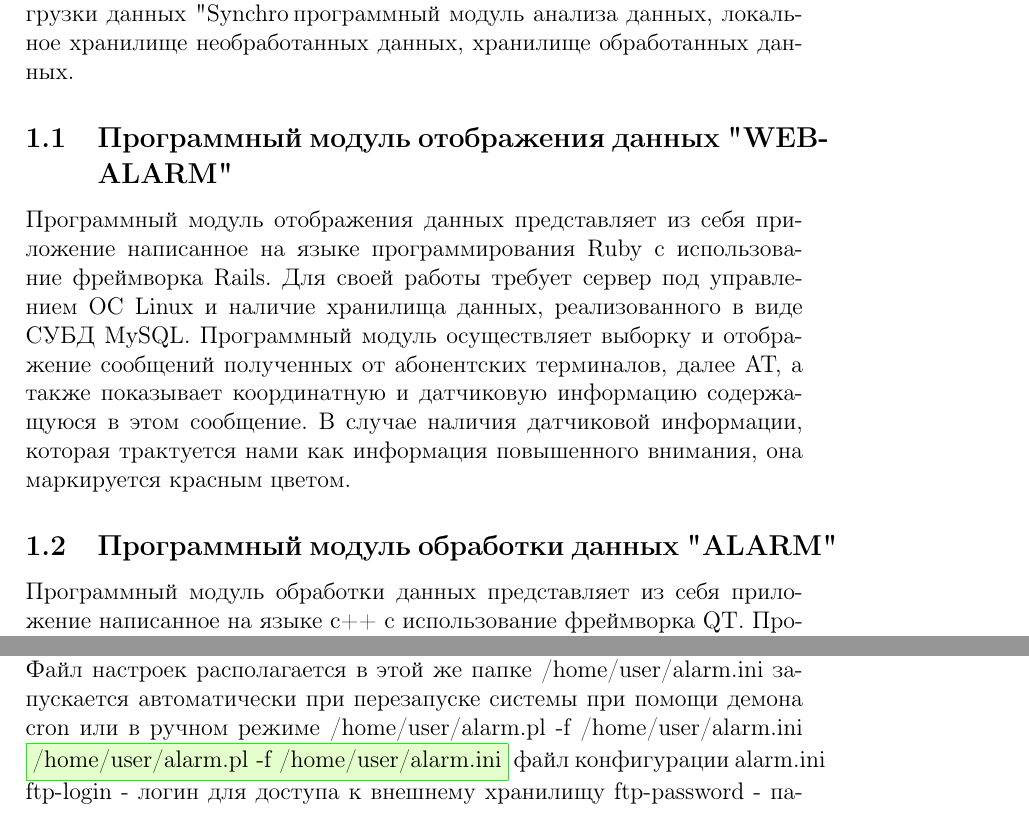
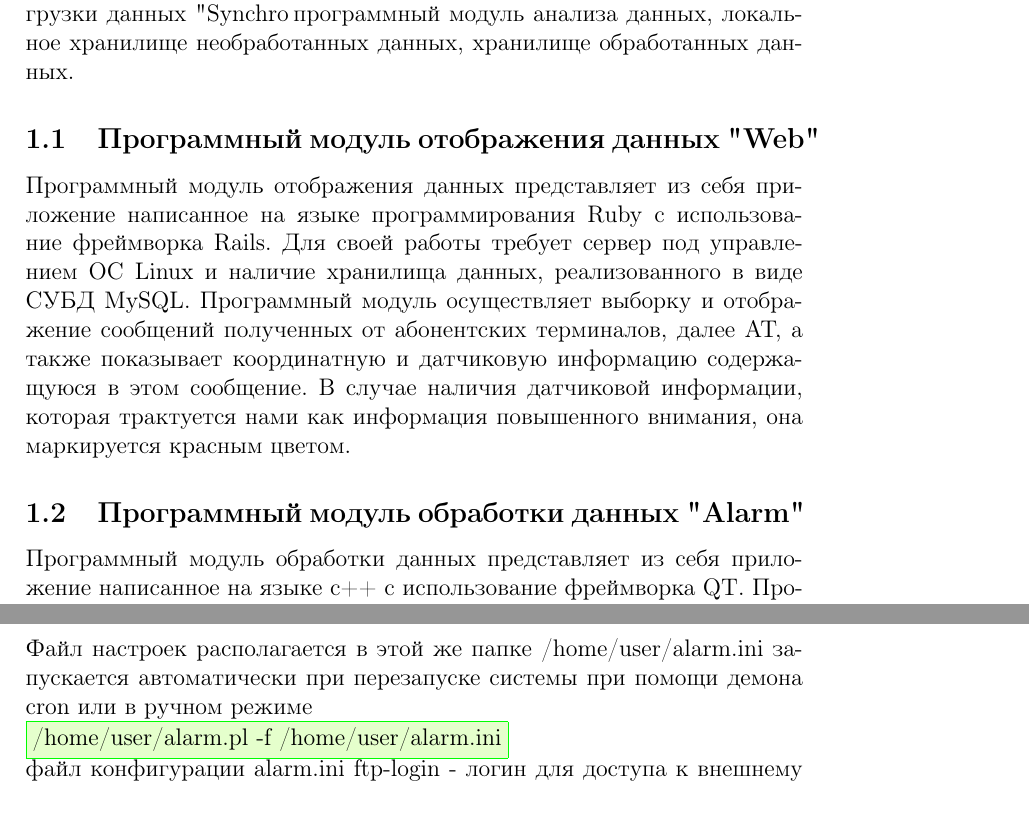
Before and after one commit to gonec/alarm, a LaTeX document (Docs/RO.tex): two parts of pages 1 and 4 of 5, joined at a grey line, cut so that both start at the same text. Compiled offline with pdfLaTeX.

Commit message:
formatting

```diff
--- a/Docs/RO.tex
+++ b/Docs/RO.tex
@@ -9,14 +9,14 @@
 	программный модуль отображения данных "WEB" (далее ПМ "Web"), программный модуль выгрузки данных "Synchro",
 	программный модуль анализа данных, локальное хранилище необработанных данных, хранилище обработанных данных.
 
-	\subsection{Программный модуль отображения данных "WEB-ALARM"}
+	\subsection{Программный модуль отображения данных "Web"}
 	Программный модуль отображения данных представляет из себя приложение написанное
 	на языке программирования Ruby с использование фреймворка Rails. Для своей работы требует сервер под управлением ОС Linux и наличие хранилища данных, реализованного в виде СУБД MySQL. Программный модуль осуществляет выборку и отображение сообщений полученных от абонентских терминалов, далее АТ, а также показывает координатную и датчиковую информацию содержащуюся в этом сообщение. В случае наличия датчиковой информации, которая трактуется нами как информация повышенного внимания, она маркируется красным цветом.
 
-	\subsection{Программный модуль обработки данных "ALARM"}
+	\subsection{Программный модуль обработки данных "Alarm"}
 	Программный модуль обработки данных представляет из себя приложение написанное на
 	языке с++ с использование фреймворка QT. Программный модуль анализирует файловые сообщения, доступ к которомы получает посредством сетевой файловой системы из файлового хранилища данных. На основании анализа файловых сообщений ПМ производит заполнение БД, куда записываеются раскодированные и переформатированный данные полученные из файловых сообщений, после чего сообщение удаляется из хранилища.
-	\subsubsection{Настройка ПМ "ALARM"}
+	\subsubsection{Настройка ПМ "Alarm"}
 	\subsubsection{Настройка на OC Ubuntu 16}
 	Для настройки ПМ "ALARM" необходимо перенести файлы
 	\begin{enumerate}
@@ -92,9 +92,10 @@
 	Файл настроек располагается в этой же папке
 	/home/user/alarm.ini
 	запускается автоматически при перезапуске системы при помощи демона cron или в ручном режиме
-	/home/user/alarm.pl -f /home/user/alarm.ini
+	 \newline
     \fcolorbox{green}{lgreen}{/home/user/alarm.pl -f /home/user/alarm.ini}
-    файл конфигурации alarm.ini
+    \newline
+   файл конфигурации alarm.ini
     ftp-login - логин для доступа к внешнему хранилищу
     ftp-password - пароль для доступа к внешнему хранилищу
 	\subsection{Локальное хранилище необработанных данных "ALARM-STORAGE"}
```
Also changed, not shown: Docs/RO.tex (2 more changed lines).
